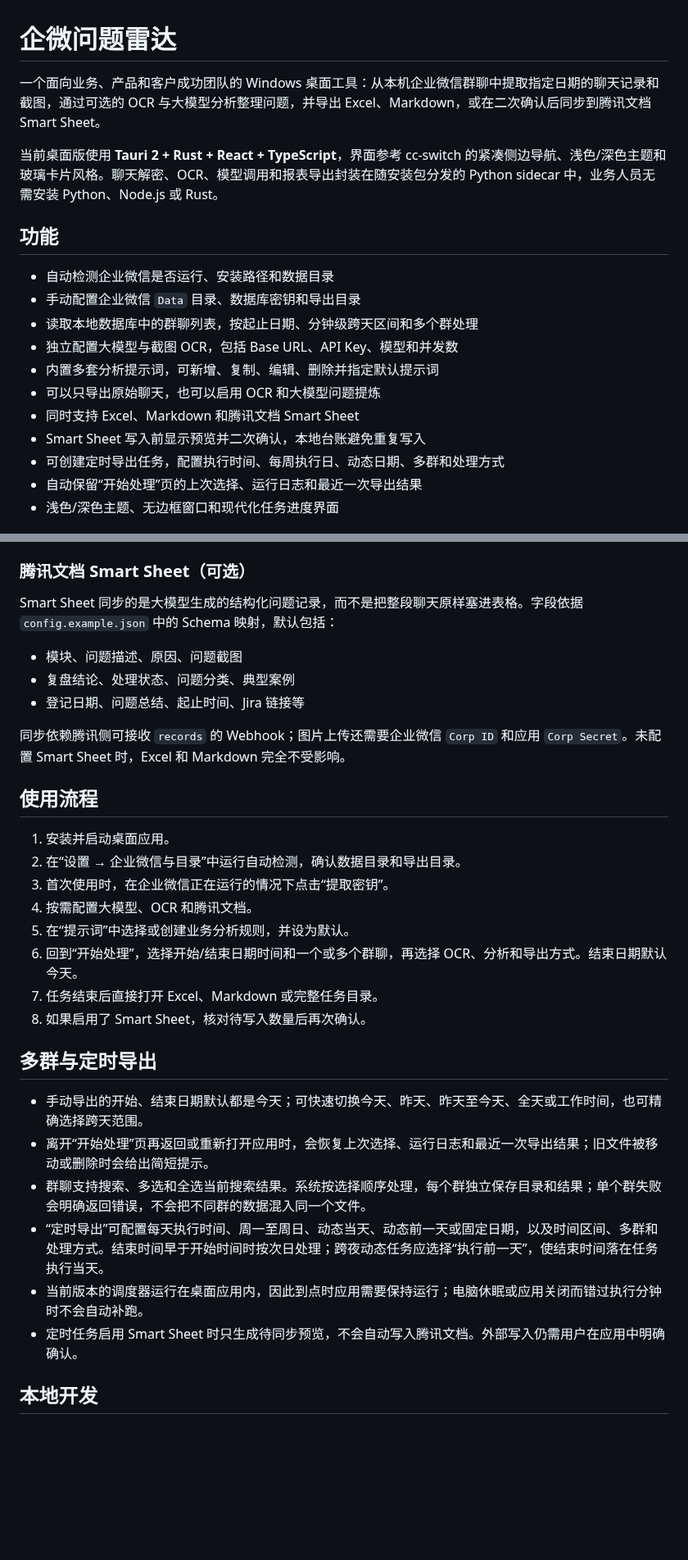
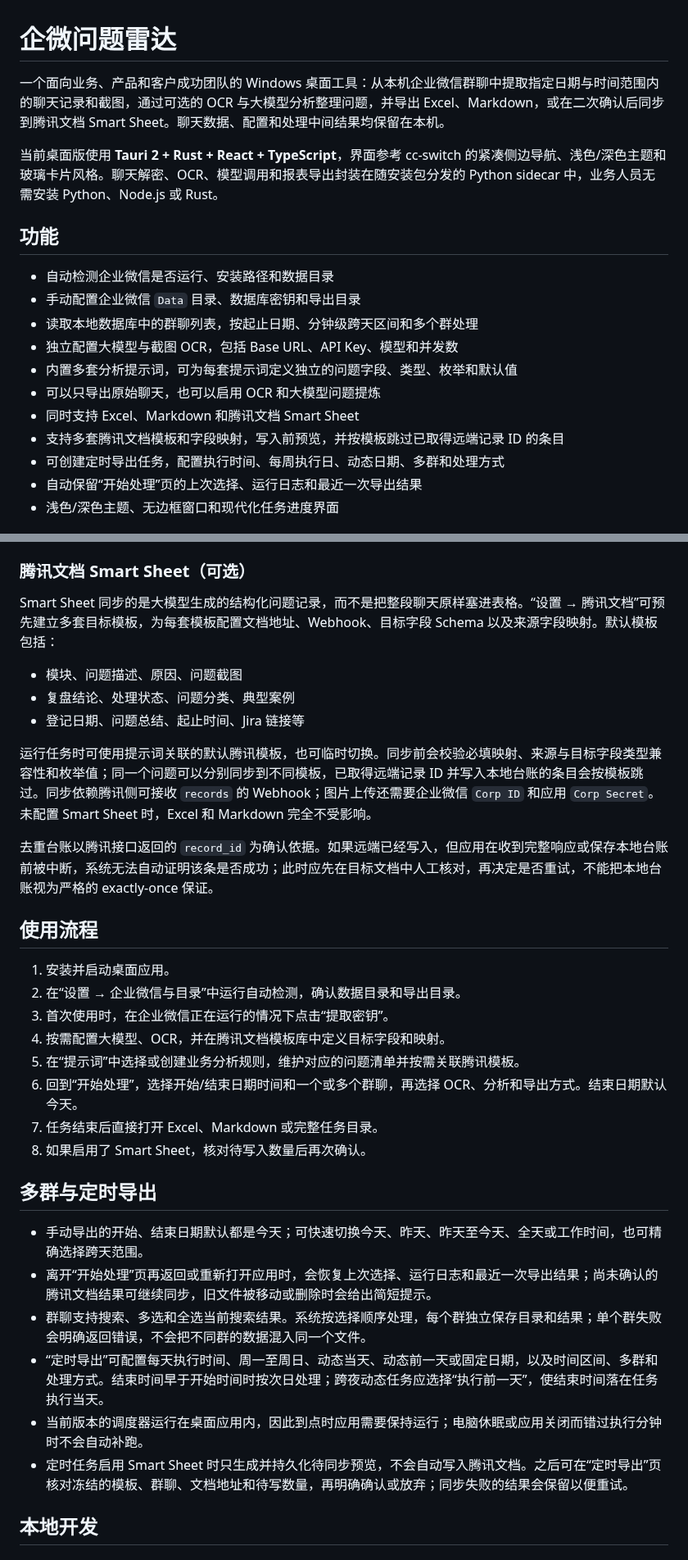
Before and after one commit to sy118/wecom-issue-radar, a Markdown page: README.md, 2 parts joined by grey strips. Shown at 82% size. GitHub-like rendering; blank space fills up the shorter version.

Commit message:
docs: document configurable issue workflows

```diff
--- a/README.md
+++ b/README.md
@@ -1,6 +1,6 @@
 # 企微问题雷达
 
-一个面向业务、产品和客户成功团队的 Windows 桌面工具：从本机企业微信群聊中提取指定日期的聊天记录和截图，通过可选的 OCR 与大模型分析整理问题，并导出 Excel、Markdown，或在二次确认后同步到腾讯文档 Smart Sheet。
+一个面向业务、产品和客户成功团队的 Windows 桌面工具：从本机企业微信群聊中提取指定日期与时间范围内的聊天记录和截图，通过可选的 OCR 与大模型分析整理问题，并导出 Excel、Markdown，或在二次确认后同步到腾讯文档 Smart Sheet。聊天数据、配置和处理中间结果均保留在本机。
 
 当前桌面版使用 **Tauri 2 + Rust + React + TypeScript**，界面参考 cc-switch 的紧凑侧边导航、浅色/深色主题和玻璃卡片风格。聊天解密、OCR、模型调用和报表导出封装在随安装包分发的 Python sidecar 中，业务人员无需安装 Python、Node.js 或 Rust。
 
@@ -10,10 +10,10 @@
 - 手动配置企业微信 `Data` 目录、数据库密钥和导出目录
 - 读取本地数据库中的群聊列表，按起止日期、分钟级跨天区间和多个群处理
 - 独立配置大模型与截图 OCR，包括 Base URL、API Key、模型和并发数
-- 内置多套分析提示词，可新增、复制、编辑、删除并指定默认提示词
+- 内置多套分析提示词，可为每套提示词定义独立的问题字段、类型、枚举和默认值
 - 可以只导出原始聊天，也可以启用 OCR 和大模型问题提炼
 - 同时支持 Excel、Markdown 和腾讯文档 Smart Sheet
-- Smart Sheet 写入前显示预览并二次确认，本地台账避免重复写入
+- 支持多套腾讯文档模板和字段映射，写入前预览，并按模板跳过已取得远端记录 ID 的条目
 - 可创建定时导出任务，配置执行时间、每周执行日、动态日期、多群和处理方式
 - 自动保留“开始处理”页的上次选择、运行日志和最近一次导出结果
 - 浅色/深色主题、无边框窗口和现代化任务进度界面
@@ -40,21 +66,23 @@ Excel 适合筛选、排序、二次补充和交给业务团队流转。即使
 
 ### 腾讯文档 Smart Sheet（可选）
 
-Smart Sheet 同步的是大模型生成的结构化问题记录，而不是把整段聊天原样塞进表格。字段依据 `config.example.json` 中的 Schema 映射，默认包括：
+Smart Sheet 同步的是大模型生成的结构化问题记录，而不是把整段聊天原样塞进表格。“设置 → 腾讯文档”可预先建立多套目标模板，为每套模板配置文档地址、Webhook、目标字段 Schema 以及来源字段映射。默认模板包括：
 
 - 模块、问题描述、原因、问题截图
 - 复盘结论、处理状态、问题分类、典型案例
 - 登记日期、问题总结、起止时间、Jira 链接等
 
-同步依赖腾讯侧可接收 `records` 的 Webhook；图片上传还需要企业微信 `Corp ID` 和应用 `Corp Secret`。未配置 Smart Sheet 时，Excel 和 Markdown 完全不受影响。
+运行任务时可使用提示词关联的默认腾讯模板，也可临时切换。同步前会校验必填映射、来源与目标字段类型兼容性和枚举值；同一个问题可以分别同步到不同模板，已取得远端记录 ID 并写入本地台账的条目会按模板跳过。同步依赖腾讯侧可接收 `records` 的 Webhook；图片上传还需要企业微信 `Corp ID` 和应用 `Corp Secret`。未配置 Smart Sheet 时，Excel 和 Markdown 完全不受影响。
+
+去重台账以腾讯接口返回的 `record_id` 为确认依据。如果远端已经写入，但应用在收到完整响应或保存本地台账前被中断，系统无法自动证明该条是否成功；此时应先在目标文档中人工核对，再决定是否重试，不能把本地台账视为严格的 exactly-once 保证。
 
 ## 使用流程
 
 1. 安装并启动桌面应用。
 2. 在“设置 → 企业微信与目录”中运行自动检测，确认数据目录和导出目录。
 3. 首次使用时，在企业微信正在运行的情况下点击“提取密钥”。
-4. 按需配置大模型、OCR 和腾讯文档。
-5. 在“提示词”中选择或创建业务分析规则，并设为默认。
+4. 按需配置大模型、OCR，并在腾讯文档模板库中定义目标字段和映射。
+5. 在“提示词”中选择或创建业务分析规则，维护对应的问题清单并按需关联腾讯模板。
 6. 回到“开始处理”，选择开始/结束日期时间和一个或多个群聊，再选择 OCR、分析和导出方式。结束日期默认今天。
 7. 任务结束后直接打开 Excel、Markdown 或完整任务目录。
 8. 如果启用了 Smart Sheet，核对待写入数量后再次确认。
@@ -62,11 +90,11 @@ Smart Sheet 同步的是大模型生成的结构化问题记录，而不是把
 ## 多群与定时导出
 
 - 手动导出的开始、结束日期默认都是今天；可快速切换今天、昨天、昨天至今天、全天或工作时间，也可精确选择跨天范围。
-- 离开“开始处理”页再返回或重新打开应用时，会恢复上次选择、运行日志和最近一次导出结果；旧文件被移动或删除时会给出简短提示。
+- 离开“开始处理”页再返回或重新打开应用时，会恢复上次选择、运行日志和最近一次导出结果；尚未确认的腾讯文档结果可继续同步，旧文件被移动或删除时会给出简短提示。
 - 群聊支持搜索、多选和全选当前搜索结果。系统按选择顺序处理，每个群独立保存目录和结果；单个群失败会明确返回错误，不会把不同群的数据混入同一个文件。
 - “定时导出”可配置每天执行时间、周一至周日、动态当天、动态前一天或固定日期，以及时间区间、多群和处理方式。结束时间早于开始时间时按次日处理；跨夜动态任务应选择“执行前一天”，使结束时间落在任务执行当天。
 - 当前版本的调度器运行在桌面应用内，因此到点时应用需要保持运行；电脑休眠或应用关闭而错过执行分钟时不会自动补跑。
-- 定时任务启用 Smart Sheet 时只生成待同步预览，不会自动写入腾讯文档。外部写入仍需用户在应用中明确确认。
+- 定时任务启用 Smart Sheet 时只生成并持久化待同步预览，不会自动写入腾讯文档。之后可在“定时导出”页核对冻结的模板、群聊、文档地址和待写数量，再明确确认或放弃；同步失败的结果会保留以便重试。
 
 ## 本地开发
 
```
Also changed, not shown: other parts of README.md (+27 -1 lines), images/企业微信截图_17848585373596.png (added), images/企业微信截图_17848585424653.png (added), images/企业微信截图_17848585483199.png (added), images/企业微信截图_17848585549033.png (added).
